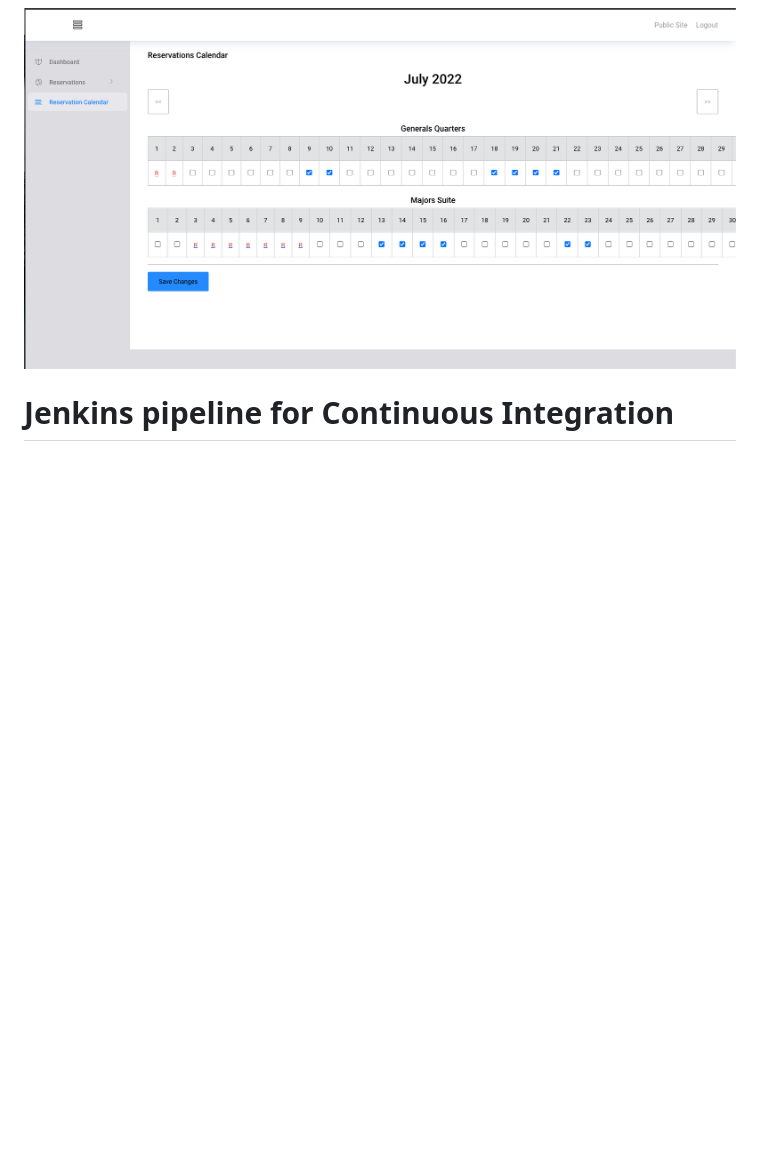
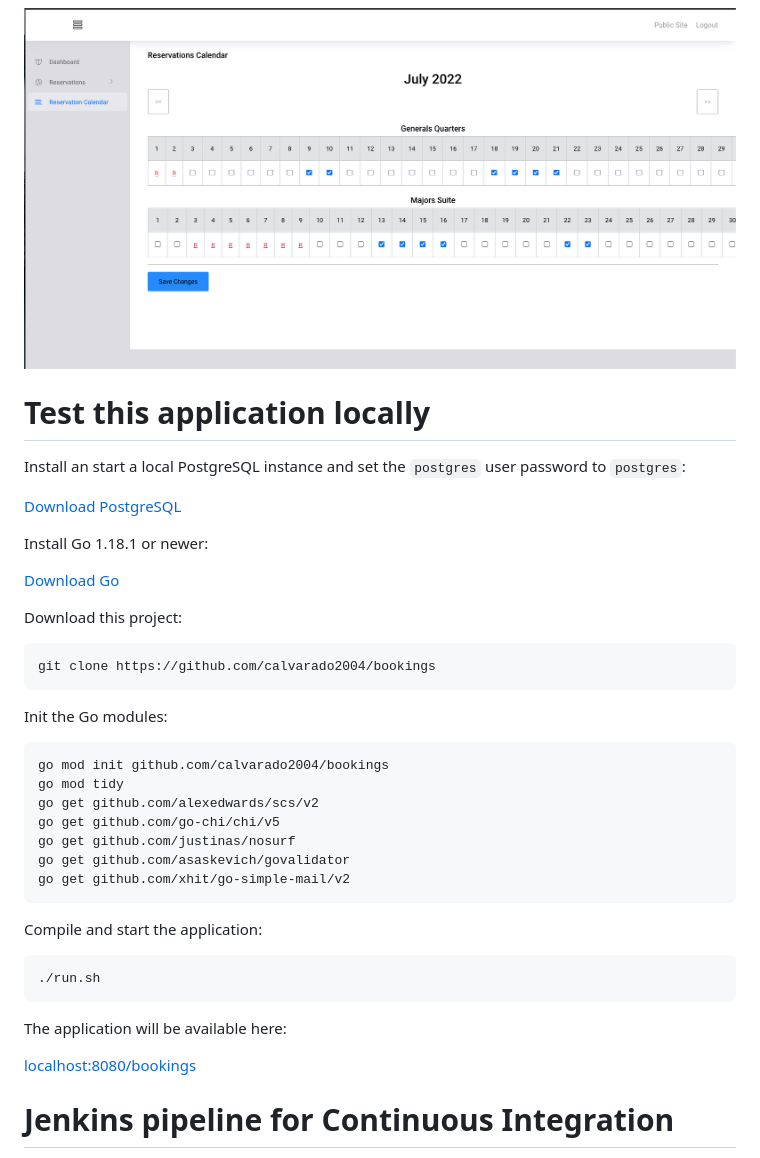
Before and after one commit to calvarado2004/bookings, a Markdown page: readme.md, the part around the change printed below. Rendered like a GitHub page; blank space fills up the shorter version.

````diff
--- a/readme.md
+++ b/readme.md
@@ -19,6 +19,45 @@ Use the following credentials to check the admin site:
 
 ![Calendar](./images/calendar.png)
 
+# Test this application locally
+
+Install an start a local PostgreSQL instance and set the `postgres` user password to `postgres`:
+
+[Download PostgreSQL](https://www.postgresql.org/download/)
+
+Install Go 1.18.1 or newer:
+
+[Download Go](https://go.dev/dl/)
+
+Download this project:
+
+```
+git clone https://github.com/calvarado2004/bookings
+```
+
+Init the Go modules:
+
+```
+go mod init github.com/calvarado2004/bookings
+go mod tidy
+go get github.com/alexedwards/scs/v2
+go get github.com/go-chi/chi/v5
+go get github.com/justinas/nosurf
+go get github.com/asaskevich/govalidator
+go get github.com/xhit/go-simple-mail/v2
+```
+
+Compile and start the application:
+
+```
+./run.sh
+```
+
+The application will be available here:
+
+[localhost:8080/bookings](localhost:8080/bookings)
+
+
 # Jenkins pipeline for Continuous Integration
 
 This project generates two containers, the init container to make the DB migrations with [Soda](https://gobuffalo.io/documentation/database/migrations/) and the main application container.
````
Also changed, not shown: other parts of readme.md (+10 -0 lines), images/mailhog.png (added).
